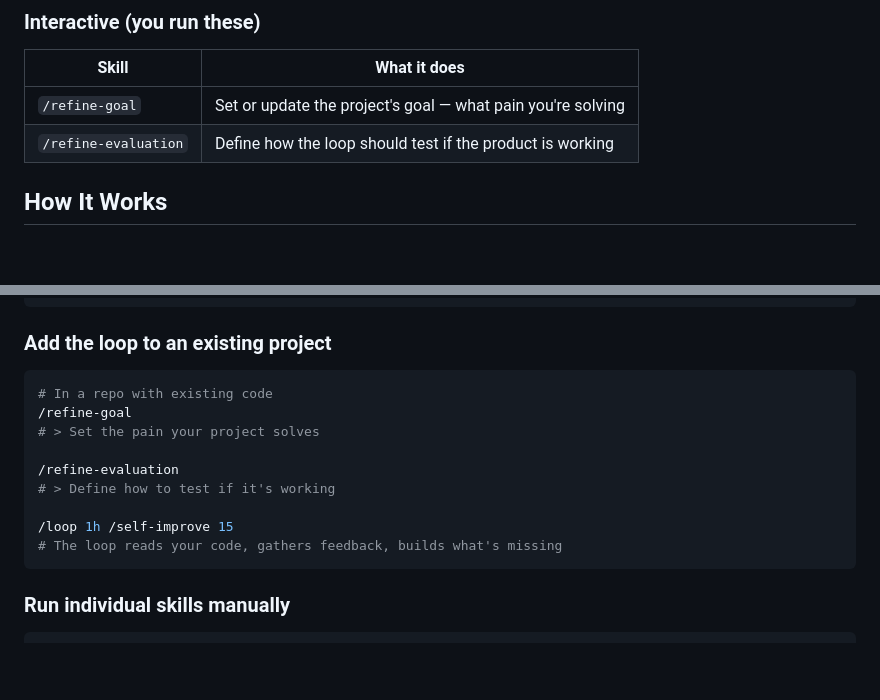
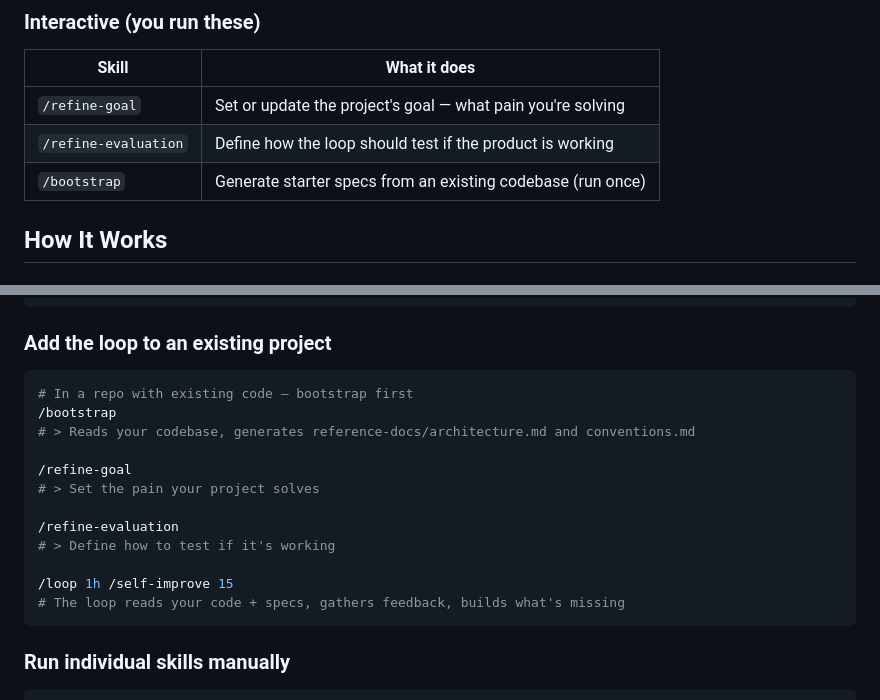
Before and after one commit to hansonkd/build-loop, a Markdown page: README.md, 2 parts joined by grey strips. GitHub-like rendering; blank space fills up the shorter version.

Commit message:
Add /bootstrap skill for existing project onboarding
Jake (OSS maintainer persona) flagged the spec onboarding tax:
"I'd have to reverse-engineer my existing codebase into reference-docs/
before the loop could do anything useful." This was consensus issue #2
across both evaluation rounds.

/bootstrap reads an existing codebase and generates starter specs:
- reference-docs/architecture.md (structure, entry points, deps)
- reference-docs/conventions.md (patterns inferred from code)

It describes what IS, doesn't prescribe what should be. Skips what
it can't infer. Never touches goal.md or evaluation.md (those are
the user's via /refine-goal). Run once when adding build-loop to an
existing project.

````diff
--- a/README.md
+++ b/README.md
@@ -95,6 +95,7 @@ The loop is spec-driven. Feedback updates specs. Specs drive code. Code never dr
 |-------|-------------|
 | `/refine-goal` | Set or update the project's goal — what pain you're solving |
 | `/refine-evaluation` | Define how the loop should test if the product is working |
+| `/bootstrap` | Generate starter specs from an existing codebase (run once) |
 
 ## How It Works
 
@@ -196,7 +197,10 @@ Every skill asks before doing work:
 ### Add the loop to an existing project
 
 ```bash
-# In a repo with existing code
+# In a repo with existing code — bootstrap first
+/bootstrap
+# > Reads your codebase, generates reference-docs/architecture.md and conventions.md
+
 /refine-goal
 # > Set the pain your project solves
 
@@ -204,7 +208,7 @@ Every skill asks before doing work:
 # > Define how to test if it's working
 
 /loop 1h /self-improve 15
-# The loop reads your code, gathers feedback, builds what's missing
+# The loop reads your code + specs, gathers feedback, builds what's missing
 ```
 
 ### Run individual skills manually
````
Also changed, not shown: 1 other file.
